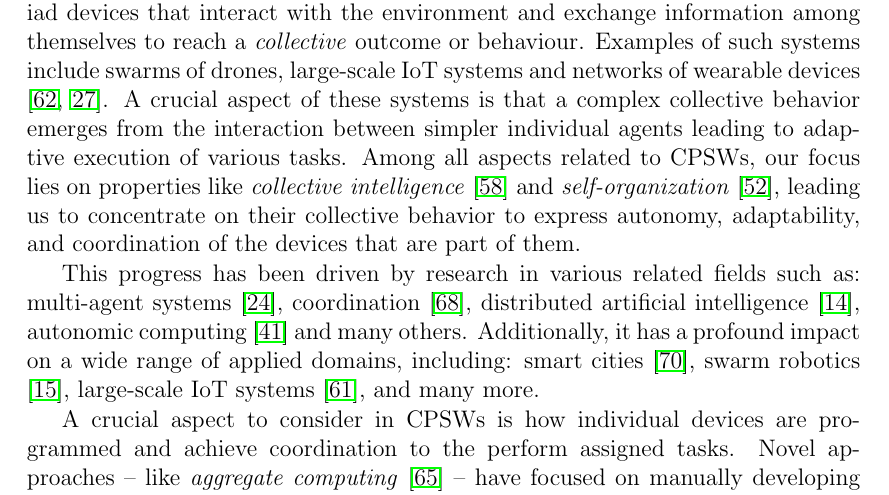
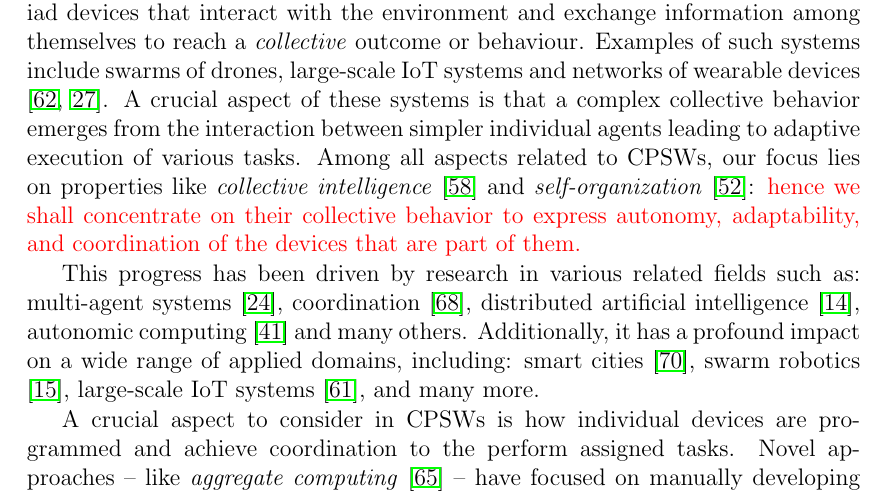
Before and after one commit to davidedomini/master-thesis-scarlib, a LaTeX thesis (thesis-main.tex): part of page 15 of 81, cut so that both start at the same text. Compiled offline with pdfLaTeX.

Commit message:
fix: fix some typos

```diff
--- a/thesis-main.tex
+++ b/thesis-main.tex
@@ -108,9 +108,9 @@ Significant technological advancements have paved the way for the emergence of a
     A crucial aspect of these systems is that a complex collective behavior emerges from the interaction between
     simpler individual agents leading to adaptive execution of various tasks.
     Among all aspects related to CPSWs, our focus lies on properties like \emph{collective intelligence} \cite{tumer2004survey}
-    and \emph{self-organization} \cite{schmeck2011organic}, leading us to
+    and \emph{self-organization} \cite{schmeck2011organic}: \begin{color}{red}hence we shall
     concentrate on their collective behavior to express autonomy, adaptability, and coordination of the devices
-    that are part of them.
+    that are part of them. \end{color}
 
 This progress has been driven by research in various related fields such as: multi-agent systems \cite{dorri2018multi},
     coordination \cite{yang2022overview}, distributed artificial intelligence \cite{bond2014readings},
```
